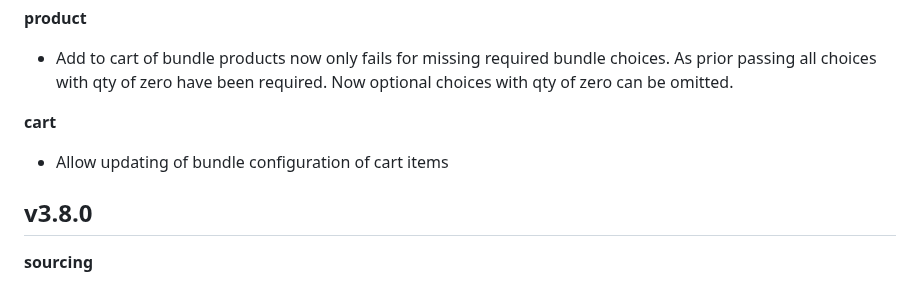
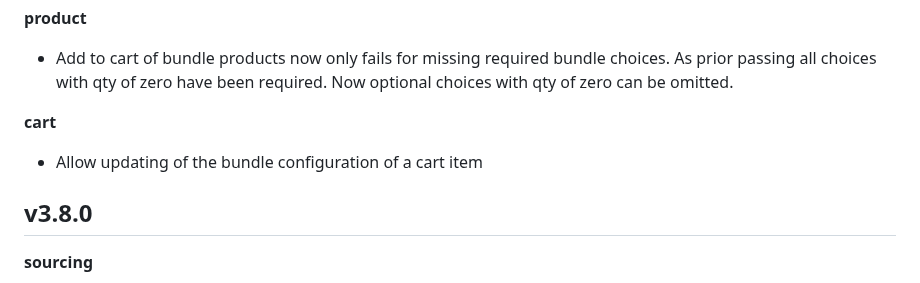
Before and after one commit to i-love-flamingo/flamingo-commerce, a Markdown page: CHANGELOG.md, the part around the change. Drawn GitHub-style.

Commit message:
feature: Allow updating of bundle configuration of cart items

```diff
--- a/CHANGELOG.md
+++ b/CHANGELOG.md
@@ -11,7 +11,7 @@
 * Add to cart of bundle products now only fails for missing required bundle choices. As prior passing all choices with qty of zero have been required. Now optional choices with qty of zero can be omitted.
 
 **cart**
-* Allow updating of bundle configuration of cart items
+* Allow updating of the bundle configuration of a cart item
 
 ## v3.8.0
 
```
